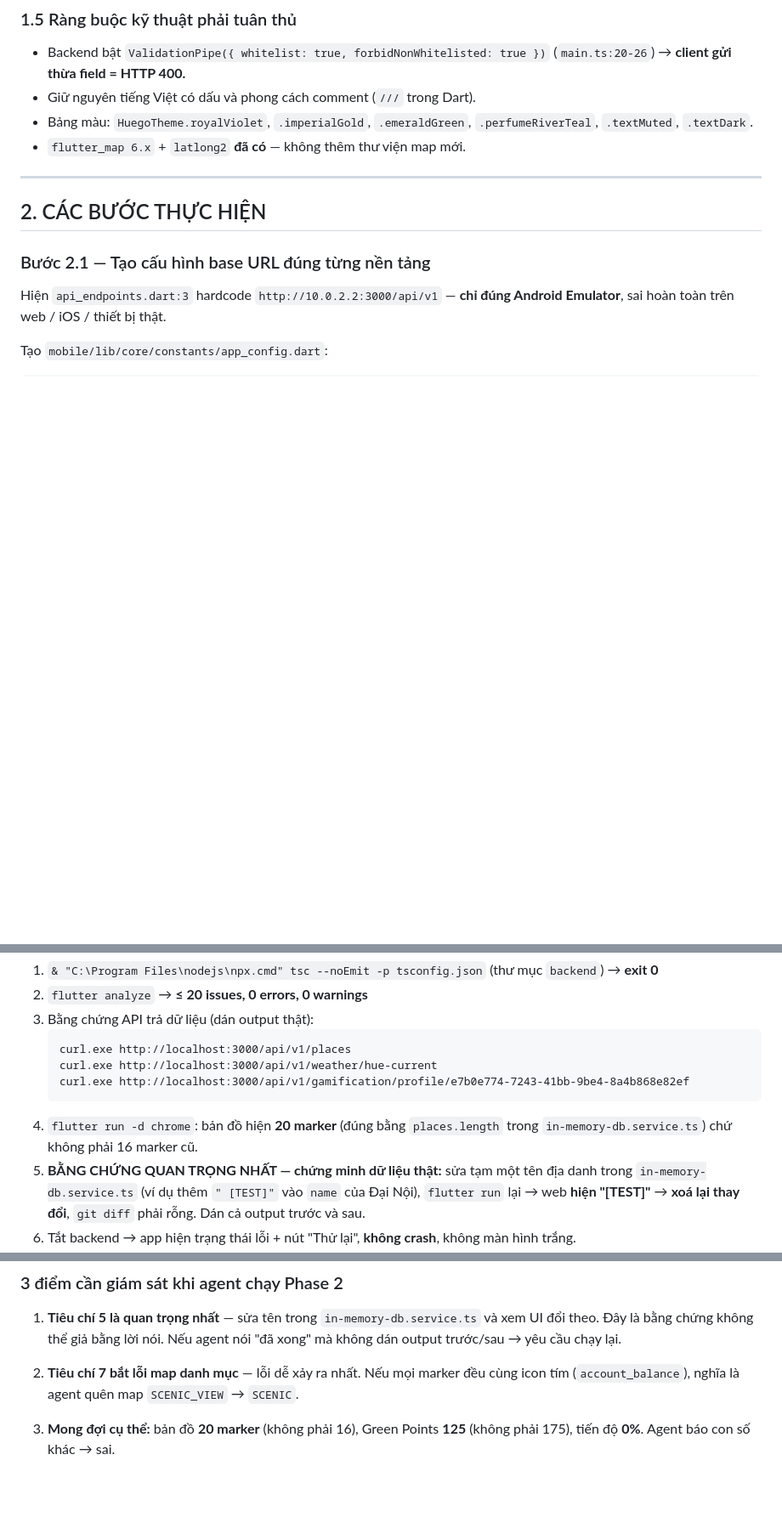
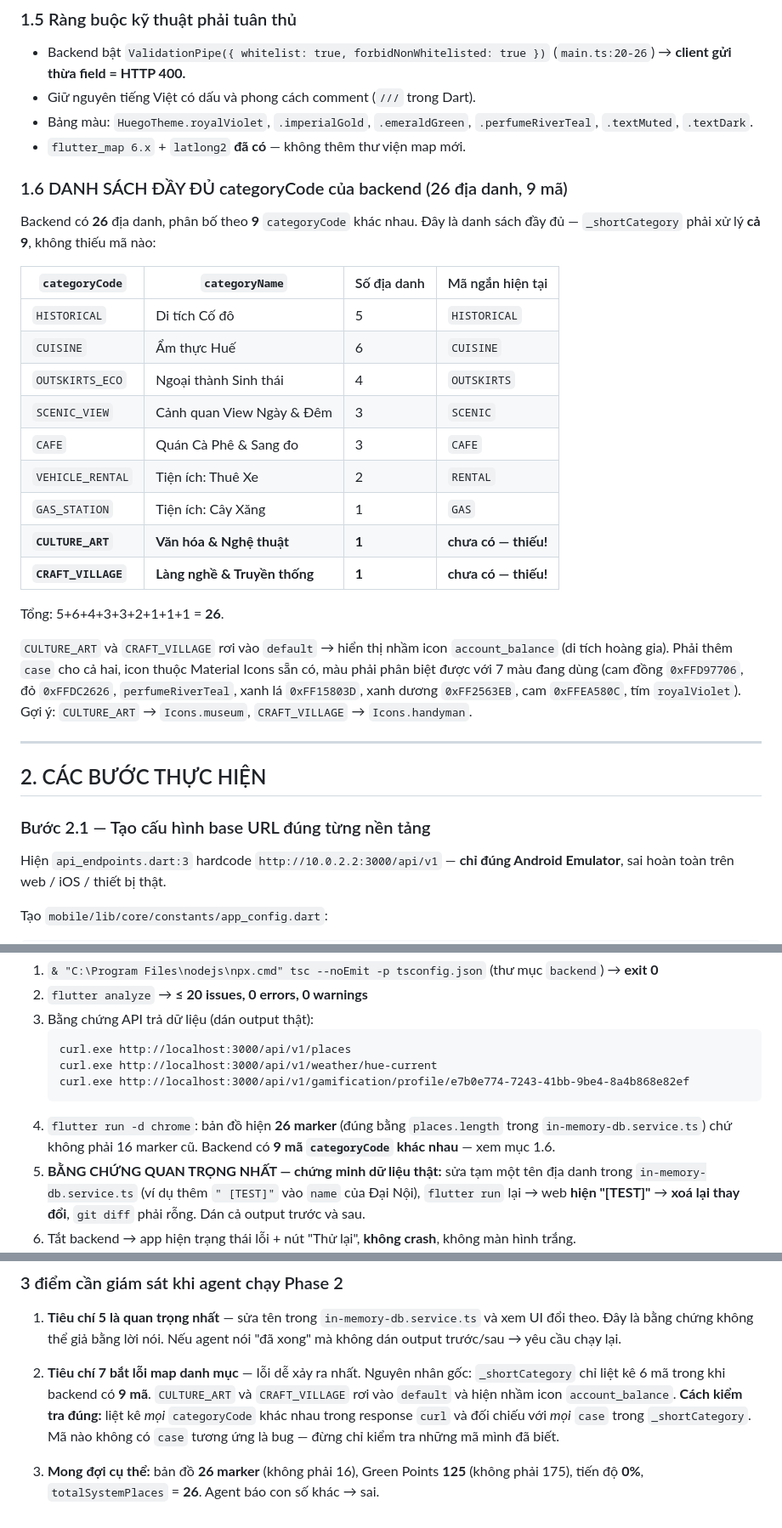
Before and after one commit to hoangduong030405-art/Do_An_Khoi_Nghiep_-MST, a Markdown page: UPGRADE_PROMPT_PHASE_02.md, 3 parts joined by grey strips. Shown at 85% size. Drawn GitHub-style; blank space fills up the shorter version.

Commit message:
docs(phase2): them lenh chay va sua loi danh muc, cap nhat ground truth 26 dia danh

````diff
--- a/UPGRADE_PROMPT_PHASE_02.md
+++ b/UPGRADE_PROMPT_PHASE_02.md
@@ -119,6 +119,31 @@ Client phải tự nối thêm `/$userId`. Tương tự `certificate` cần `/$u
 - Giữ nguyên tiếng Việt có dấu và phong cách comment (`///` trong Dart).
 - Bảng màu: `HuegoTheme.royalViolet`, `.imperialGold`, `.emeraldGreen`, `.perfumeRiverTeal`, `.textMuted`, `.textDark`.
 - `flutter_map 6.x` + `latlong2` **đã có** — không thêm thư viện map mới.
+
+### 1.6 DANH SÁCH ĐẦY ĐỦ categoryCode của backend (26 địa danh, 9 mã)
+
+Backend có **26** địa danh, phân bố theo **9** `categoryCode` khác nhau. Đây là danh sách đầy đủ —
+`_shortCategory` phải xử lý **cả 9**, không thiếu mã nào:
+
+| `categoryCode` | `categoryName` | Số địa danh | Mã ngắn hiện tại |
+|---|---|---|---|
+| `HISTORICAL` | Di tích Cố đô | 5 | `HISTORICAL` |
+| `CUISINE` | Ẩm thực Huế | 6 | `CUISINE` |
+| `OUTSKIRTS_ECO` | Ngoại thành Sinh thái | 4 | `OUTSKIRTS` |
+| `SCENIC_VIEW` | Cảnh quan View Ngày & Đêm | 3 | `SCENIC` |
+| `CAFE` | Quán Cà Phê & Sang đo | 3 | `CAFE` |
+| `VEHICLE_RENTAL` | Tiện ích: Thuê Xe | 2 | `RENTAL` |
+| `GAS_STATION` | Tiện ích: Cây Xăng | 1 | `GAS` |
+| **`CULTURE_ART`** | **Văn hóa & Nghệ thuật** | **1** | **chưa có — thiếu!** |
+| **`CRAFT_VILLAGE`** | **Làng nghề & Truyền thống** | **1** | **chưa có — thiếu!** |
+
+Tổng: 5+6+4+3+3+2+1+1+1 = **26**.
+
+`CULTURE_ART` và `CRAFT_VILLAGE` rơi vào `default` → hiển thị nhầm icon `account_balance`
+(di tích hoàng gia). Phải thêm `case` cho cả hai, icon thuộc Material Icons sẵn có, màu phải
+phân biệt được với 7 màu đang dùng (cam đồng `0xFFD97706`, đỏ `0xFFDC2626`, `perfumeRiverTeal`,
+xanh lá `0xFF15803D`, xanh dương `0xFF2563EB`, cam `0xFFEA580C`, tím `royalViolet`).
+Gợi ý: `CULTURE_ART` → `Icons.museum`, `CRAFT_VILLAGE` → `Icons.handyman`.
 
 ---
 
@@ -408,8 +433,9 @@ Mỗi mục phải **dán bằng chứng thật**, không được viết "chắ
    curl.exe http://localhost:3000/api/v1/weather/hue-current
    curl.exe http://localhost:3000/api/v1/gamification/profile/e7b0e774-7243-41bb-9be4-8a4b868e82ef
    ```
-4. `flutter run -d chrome`: bản đồ hiện **20 marker** (đúng bằng `places.length` trong
+4. `flutter run -d chrome`: bản đồ hiện **26 marker** (đúng bằng `places.length` trong
    `in-memory-db.service.ts`) chứ không phải 16 marker cũ.
+   Backend có **9 mã `categoryCode` khác nhau** — xem mục 1.6.
 5. **BẰNG CHỨNG QUAN TRỌNG NHẤT — chứng minh dữ liệu thật:** sửa tạm một tên địa danh
    trong `in-memory-db.service.ts` (ví dụ thêm `" [TEST]"` vào `name` của Đại Nội),
    `flutter run` lại → web **hiện "[TEST]"** → **xoá lại thay đổi**, `git diff` phải rỗng.
@@ -484,8 +510,12 @@ Prompt trên đã viết lại ground truth theo sự thật đã kiểm chứng
    Đây là bằng chứng không thể giả bằng lời nói. Nếu agent nói "đã xong" mà không dán output trước/sau
    → yêu cầu chạy lại.
 
-2. **Tiêu chí 7 bắt lỗi map danh mục** — lỗi dễ xảy ra nhất. Nếu mọi marker đều cùng icon tím
-   (`account_balance`), nghĩa là agent quên map `SCENIC_VIEW` → `SCENIC`.
+2. **Tiêu chí 7 bắt lỗi map danh mục** — lỗi dễ xảy ra nhất. Nguyên nhân gốc: `_shortCategory`
+   chỉ liệt kê 6 mã trong khi backend có **9 mã**. `CULTURE_ART` và `CRAFT_VILLAGE` rơi vào
+   `default` và hiện nhầm icon `account_balance`.
+   **Cách kiểm tra đúng:** liệt kê *mọi* `categoryCode` khác nhau trong response `curl` và đối chiếu
+   với *mọi* `case` trong `_shortCategory`. Mã nào không có `case` tương ứng là bug — đừng chỉ kiểm tra
+   những mã mình đã biết.
 
-3. **Mong đợi cụ thể:** bản đồ **20 marker** (không phải 16), Green Points **125** (không phải 175),
-   tiến độ **0%**. Agent báo con số khác → sai.
+3. **Mong đợi cụ thể:** bản đồ **26 marker** (không phải 16), Green Points **125** (không phải 175),
+   tiến độ **0%**, `totalSystemPlaces` = **26**. Agent báo con số khác → sai.
````
Also changed, not shown: PHASE_02_FIX_ANTIGRAVITY.md (added, +147 -0 lines), PHASE_02_LAUNCH_ANTIGRAVITY.md (added, +55 -0 lines).
